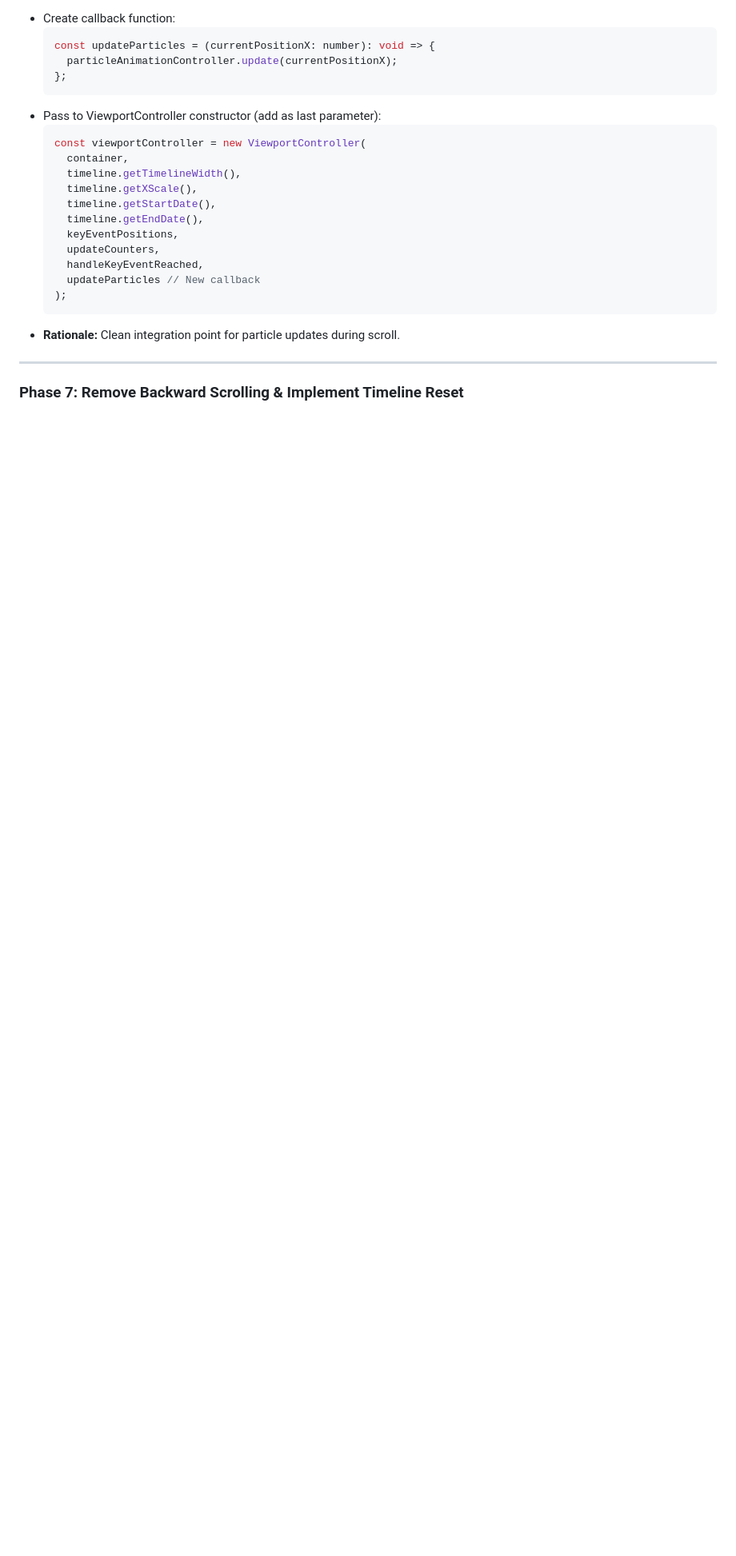
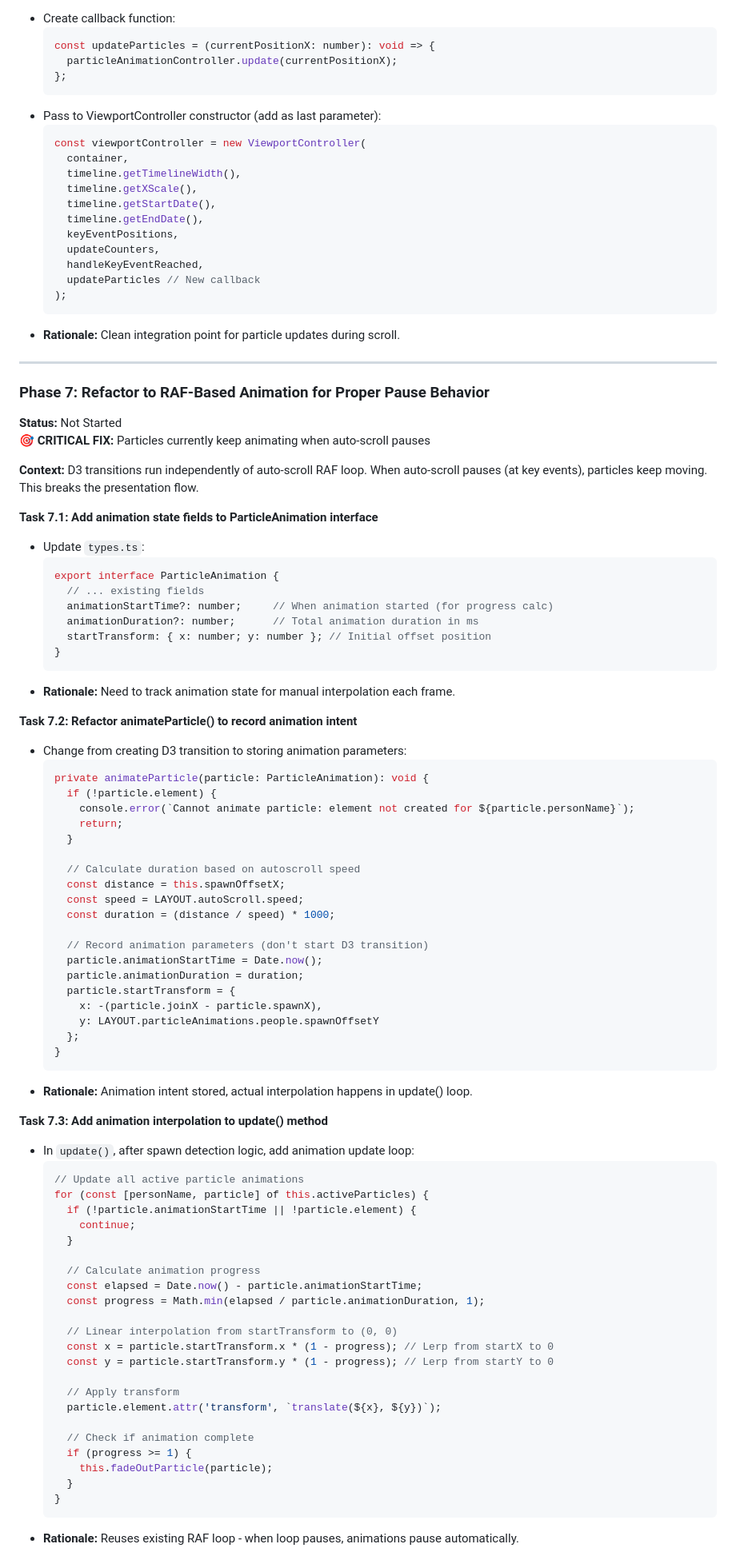
Before and after one commit to digitalservicebund/engineering-offsite-2025, a Markdown page: docs/workplan-slice-6.md, the part around one of its changes. Shown at 80% size. Drawn GitHub-style; blank space fills up the shorter version.

Commit message:
Particles: plan for pausing transitions

````diff
--- a/docs/workplan-slice-6.md
+++ b/docs/workplan-slice-6.md
@@ -441,4 +441,74 @@
 
 ---
 
-### Phase 7: Remove Backward Scrolling & Implement Timeline Reset
+### Phase 7: Refactor to RAF-Based Animation for Proper Pause Behavior
+**Status:** Not Started
+**🎯 CRITICAL FIX:** Particles currently keep animating when auto-scroll pauses
+
+**Context:** D3 transitions run independently of auto-scroll RAF loop. When auto-scroll pauses (at key events), particles keep moving. This breaks the presentation flow.
+
+**Task 7.1: Add animation state fields to ParticleAnimation interface**
+- Update `types.ts`:
+  ```typescript
+  export interface ParticleAnimation {
+    // ... existing fields
+    animationStartTime?: number;     // When animation started (for progress calc)
+    animationDuration?: number;      // Total animation duration in ms
+    startTransform: { x: number; y: number }; // Initial offset position
+  }
+  ```
+- **Rationale:** Need to track animation state for manual interpolation each frame.
+
+**Task 7.2: Refactor animateParticle() to record animation intent**
+- Change from creating D3 transition to storing animation parameters:
+  ```typescript
+  private animateParticle(particle: ParticleAnimation): void {
+    if (!particle.element) {
+      console.error(`Cannot animate particle: element not created for ${particle.personName}`);
+      return;
+    }
+
+    // Calculate duration based on autoscroll speed
+    const distance = this.spawnOffsetX;
+    const speed = LAYOUT.autoScroll.speed;
+    const duration = (distance / speed) * 1000;
+
+    // Record animation parameters (don't start D3 transition)
+    particle.animationStartTime = Date.now();
+    particle.animationDuration = duration;
+    particle.startTransform = {
+      x: -(particle.joinX - particle.spawnX),
+      y: LAYOUT.particleAnimations.people.spawnOffsetY
+    };
+  }
+  ```
+- **Rationale:** Animation intent stored, actual interpolation happens in update() loop.
+
+**Task 7.3: Add animation interpolation to update() method**
+- In `update()`, after spawn detection logic, add animation update loop:
+  ```typescript
+  // Update all active particle animations
+  for (const [personName, particle] of this.activeParticles) {
+    if (!particle.animationStartTime || !particle.element) {
+      continue;
+    }
+
+    // Calculate animation progress
+    const elapsed = Date.now() - particle.animationStartTime;
+    const progress = Math.min(elapsed / particle.animationDuration, 1);
+
+    // Linear interpolation from startTransform to (0, 0)
+    const x = particle.startTransform.x * (1 - progress); // Lerp from startX to 0
+    const y = particle.startTransform.y * (1 - progress); // Lerp from startY to 0
+
+    // Apply transform
+    particle.element.attr('transform', `translate(${x}, ${y})`);
+
+    // Check if animation complete
+    if (progress >= 1) {
+      this.fadeOutParticle(particle);
+    }
+  }
+  ```
+- **Rationale:** Reuses existing RAF loop - when loop pauses, animations pause automatically.
+
````
Also changed, not shown: other parts of docs/workplan-slice-6.md (+40 -20 lines).
